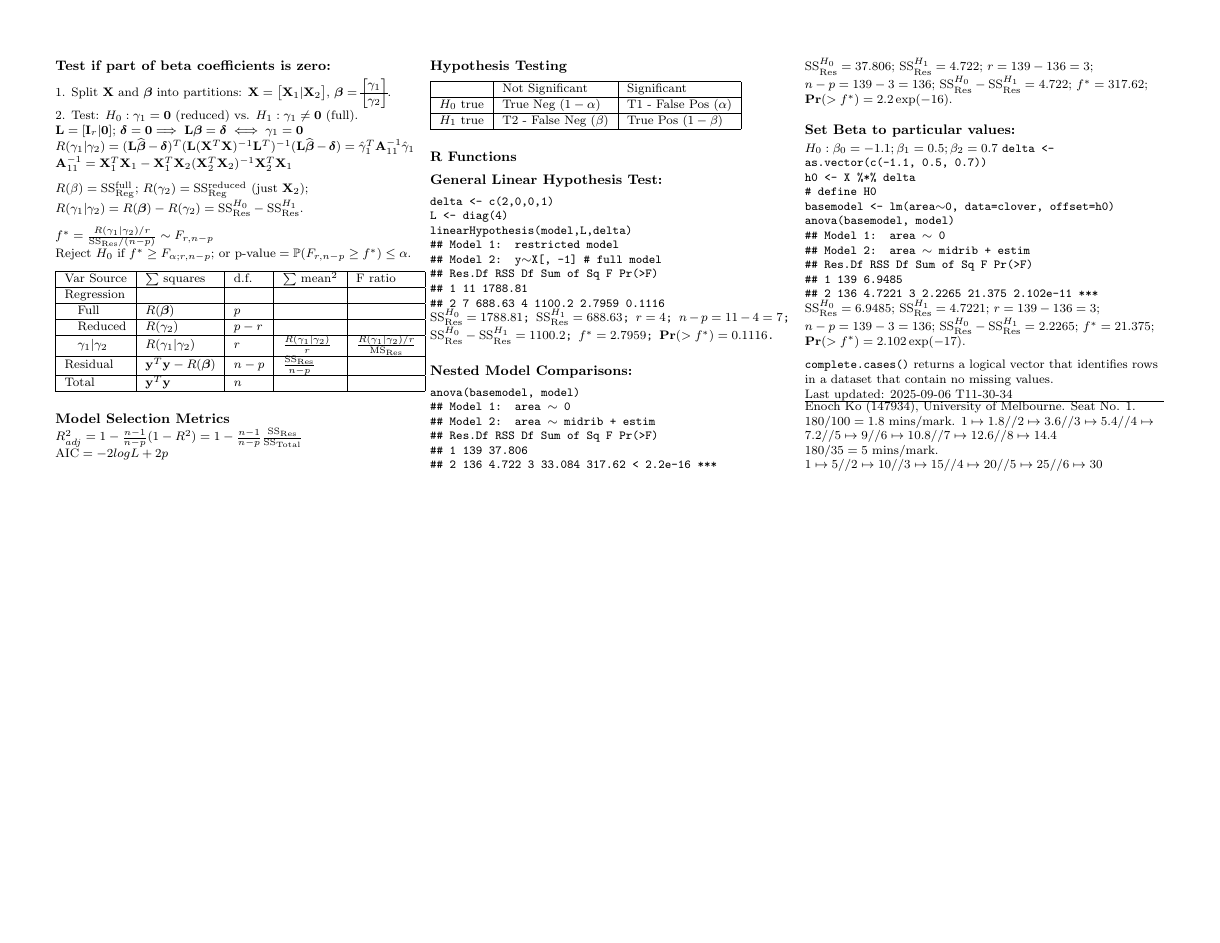
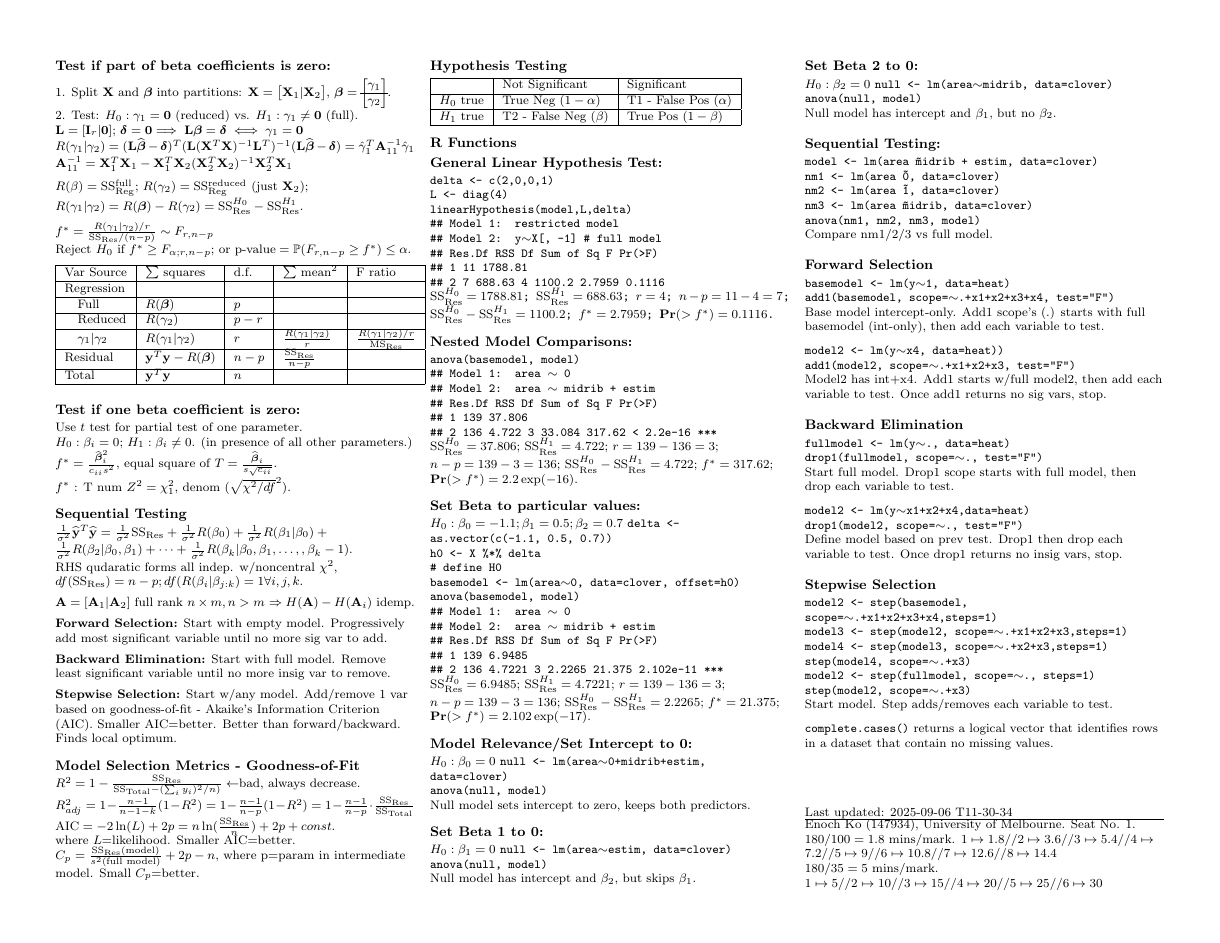
Before and after one commit to enochko/mast90104_cheatsheet, a LaTeX document (main.tex): page 3 of 3. Compiled offline with pdfLaTeX.

Commit message:
Updates from Overleaf

```diff
--- a/main.tex
+++ b/main.tex
@@ -407,9 +407,32 @@ Reject $H_0$ if $f^\ast\ge F_{\alpha;r, n-p}$; or $\text{p-value}=\mathbb P(F_{r
          Total&  $\mathbf y^T\mathbf y$&  $n$&  &\\\hline
     \end{tabular}
 \medskip
-\subsection{Model Selection Metrics}
-$R^2_{adj}=1-\frac{n-1}{n-p}(1-R^2)=1-\frac{n-1}{n-p}\frac{\mathrm{SS}_{\mathrm{Res}}}{\mathrm{SS}_{\mathrm{Total}}}$
-$\mathrm{AIC}=-2 log L+2p$
+\subsubsection{Test if one beta coefficient is zero:}
+Use $t$ test for partial test of one parameter.\\
+$H_0:\beta_i=0$; $H_1:\beta_i\neq0$. (in presence of all other parameters.)\\
+$f^\ast = \frac{\widehat{\boldsymbol\beta}_i^2}{c_{ii}s^2}$, equal square of $T=\frac{\widehat{\boldsymbol\beta}_i}{s\sqrt{c_{ii}}}$.\\
+$f^\ast$ : T num $Z^2=\chi^2_1$, denom $(\sqrt{\chi^2/df}^2)$.\\
+\medskip
+\subsection{Sequential Testing}
+$\frac{1}{\sigma^2}\widehat{\mathbf y}^T\widehat{\mathbf y}=\frac{1}{\sigma^2}\mathrm{SS}_\mathrm{Res}+\frac{1}{\sigma^2}R(\beta_0)+\frac{1}{\sigma^2}R(\beta_1|\beta_0)+\frac{1}{\sigma^2}R(\beta_2|\beta_0,\beta_1)+\dots+\frac{1}{\sigma^2}R(\beta_k|\beta_0,\beta_1,\dots,,\beta_k-1)$.\\
+RHS qudaratic forms all indep. w/noncentral $\chi^2$, \\
+$df(\mathrm{SS}_\mathrm{Res})=n-p; df(R(\beta_i|\beta_{j:k})=1\forall i,j,k$.\\
+\medskip
+$\mathbf A=[\mathbf A_1|\mathbf A_2]$ full rank $n\times m, n > m$ $\Rightarrow H(\mathbf A)-H(\mathbf A_i)$ idemp.\\
+\medskip
+\textbf{Forward Selection:} Start with empty model. Progressively add most significant variable until no more sig var to add.\\
+\medskip
+\textbf{Backward Elimination:} Start with full model. Remove least significant variable until no more insig var to remove.\\
+\medskip
+\textbf{Stepwise Selection:} Start w/any model. Add/remove 1 var based on goodness-of-fit - Akaike's Information Criterion (AIC). Smaller AIC=better. Better than forward/backward. Finds local optimum.\\
+\medskip
+\subsection{Model Selection Metrics - Goodness-of-Fit}
+$R^2=1-\frac{\mathrm{SS}_{\mathrm{Res}}}{\mathrm{SS}_{\mathrm{Total}}-(\sum_iy_i)^2/n)}\leftarrow$bad, always decrease.\\
+$R^2_{adj}=1-\frac{n-1}{n-1-k}(1-R^2)=1-\frac{n-1}{n-p}(1-R^2)=1-\frac{n-1}{n-p}\cdot\frac{\mathrm{SS}_{\mathrm{Res}}}{\mathrm{SS}_{\mathrm{Total}}}$\\
+$\mathrm{AIC}=-2 \ln(L)+2p=n\ln(\frac{\mathrm{SS}_{\mathrm{Res}}}{n})+2p+const.$\\
+where $L$=likelihood. Smaller AIC=better.\\
+$C_p=\frac{\mathrm{SS}_{\mathrm{Res}}(\text{model})}{s^2(\text{full model})}+2p-n$,
+where p=param in intermediate model. Small $C_p$=better.\\
 \medskip
 \subsection{Hypothesis Testing}
 \begin{tabular}{|l|l|l|}\hline
@@ -455,6 +478,60 @@ anova(basemodel, model)\\
 $\mathrm{SS}_\mathrm{Res}^{H_0}=6.9485$; $\mathrm{SS}_\mathrm{Res}^{H_1}=4.7221$; $r=139-136=3$; $n-p=139-3=136$;
 $\mathrm{SS}_\mathrm{Res}^{H_0}-\mathrm{SS}_\mathrm{Res}^{H_1}=2.2265$; $f^\ast=21.375$; $\mathbf{Pr}(>f^\ast)=2.102 \exp(-17)$.\\
 \medskip
+\subsubsection{Model Relevance/Set Intercept to 0:}
+$H_0:\beta_0=0$
+\texttt{null <- lm(area$\sim$0+midrib+estim, data=clover)\\
+anova(null, model)}\\
+Null model sets intercept to zero, keeps both predictors.\\
+\medskip
+\subsubsection{Set Beta 1 to 0:}
+$H_0:\beta_1=0$
+\texttt{null <- lm(area$\sim$estim, data=clover)\\
+anova(null, model)}\\
+Null model has intercept and $\beta_2$, but skips $\beta_1$.\\
+\medskip
+\subsubsection{Set Beta 2 to 0:}
+$H_0:\beta_2=0$
+\texttt{null <- lm(area$\sim$midrib, data=clover)\\
+anova(null, model)}\\
+Null model has intercept and $\beta_1$, but no $\beta_2$.\\
+\medskip
+\subsubsection{Sequential Testing:}
+\texttt{model <- lm(area \~ midrib + estim, data=clover)\\
+nm1 <- lm(area \~ 0, data=clover)\\
+nm2 <- lm(area \~ 1, data=clover)\\
+nm3 <- lm(area \~ midrib, data=clover)\\
+anova(nm1, nm2, nm3, model)}\\
+Compare nm1/2/3 vs full model.\\
+\medskip
+\subsubsection{Forward Selection}
+\texttt{basemodel <- lm(y$\sim$1, data=heat)\\
+add1(basemodel, scope=$\sim$.+x1+x2+x3+x4, test="F")}\\
+Base model intercept-only. Add1 scope's (.) starts with full basemodel (int-only), then add each variable to test.\\
+\medskip
+\texttt{model2 <- lm(y$\sim$x4, data=heat))\\
+add1(model2, scope=$\sim$.+x1+x2+x3, test="F")}\\
+Model2 has int+x4. Add1 starts w/full model2, then add each variable to test.
+Once add1 returns no sig vars, stop.\\
+\medskip
+\subsubsection{Backward Elimination}
+\texttt{fullmodel <- lm(y$\sim$., data=heat)\\
+drop1(fullmodel, scope=$\sim$., test="F")}\\
+Start full model. Drop1 scope starts with full model, then drop each variable to test.\\
+\medskip
+\texttt{model2 <- lm(y$\sim$x1+x2+x4,data=heat)\\
+drop1(model2, scope=$\sim$., test="F")}\\
+Define model based on prev test. Drop1 then drop each variable to test. Once drop1 returns no insig vars, stop.\\
+\medskip
+\subsubsection{Stepwise Selection}
+\texttt{model2 <- step(basemodel, scope=$\sim$.+x1+x2+x3+x4,steps=1)\\
+model3 <- step(model2, scope=$\sim$.+x1+x2+x3,steps=1)\\
+model4 <- step(model3, scope=$\sim$.+x2+x3,steps=1)\\
+step(model4, scope=$\sim$.+x3)\\
+model2 <- step(fullmodel, scope=$\sim$., steps=1)\\
+step(model2, scope=$\sim$.+x3)}\\
+Start model. Step adds/removes each variable to test.\\
+\medskip
 \texttt{complete.cases()} returns a logical vector that identifies rows in a dataset that contain no missing values.
 \vfill
 Last updated:
```
